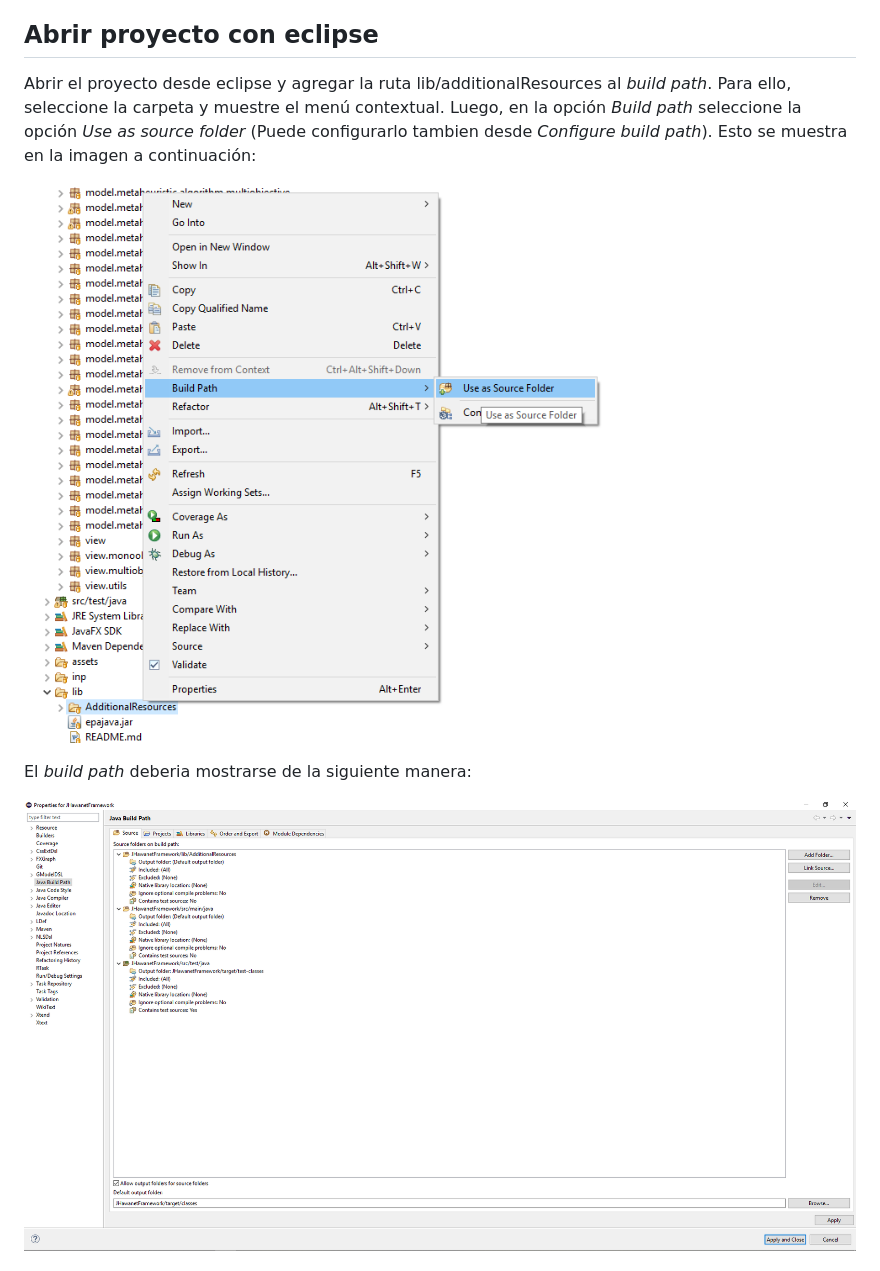
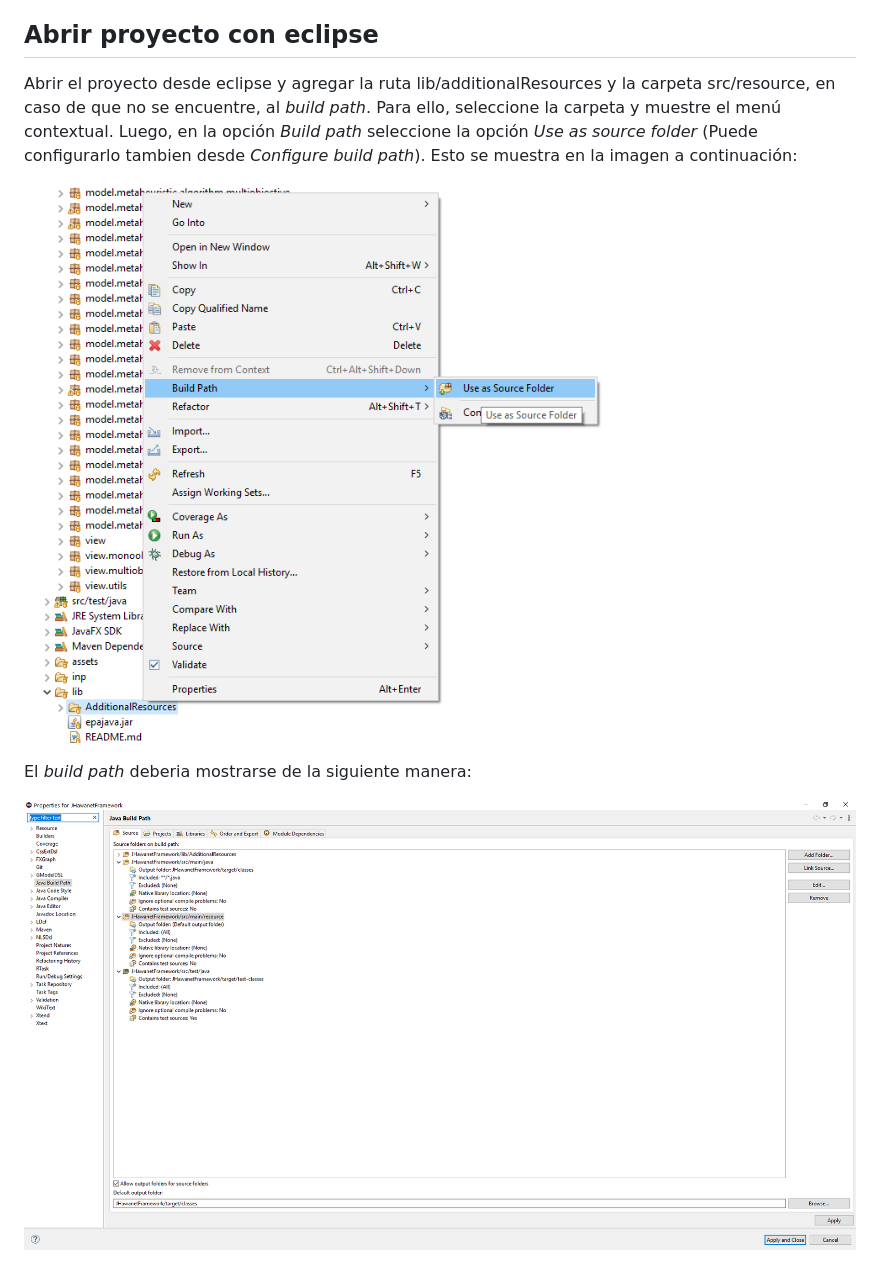
Before and after one commit to gsanhuezafuentes/ProyectoDeMemoria, a Markdown page: JHawanetFramework/README.md, the part around one of its changes. GitHub-like rendering; pictures changed too: JHawanetFramework/assets/BuildPath.png.

```diff
--- a/JHawanetFramework/README.md
+++ b/JHawanetFramework/README.md
@@ -30,5 +30,5 @@ Compile with mvn jfx:jar to create a jar -> este comando realizaria lo mismo que
 Compile with mvn jfx:native to create a native -> genera un exe y si estan instalados los programas correctos tambien generaria un instalador.
 
 ## Abrir proyecto con eclipse
-Abrir el proyecto desde eclipse y agregar la ruta lib/additionalResources al *build path*. Para ello, seleccione la carpeta y muestre el menú contextual. Luego, en la opción *Build path* seleccione la opción *Use as source folder* (Puede configurarlo tambien desde *Configure build path*). Esto se muestra en la imagen a continuación:
+Abrir el proyecto desde eclipse y agregar la ruta lib/additionalResources y la carpeta src/resource, en caso de que no se encuentre, al *build path*. Para ello, seleccione la carpeta y muestre el menú contextual. Luego, en la opción *Build path* seleccione la opción *Use as source folder* (Puede configurarlo tambien desde *Configure build path*). Esto se muestra en la imagen a continuación:
 
```
Also changed, not shown: other parts of JHawanetFramework/README.md (+22 -2 lines), JHawanetFramework/assets/IntelliJOpen.png (added), JHawanetFramework/assets/ProyectStructure.png (added), JHawanetFramework/assets/ProyectStructureAddResource.png (added), JHawanetFramework/assets/ProyectStructureMenu.png (added), JHawanetFramework/assets/WelcomeViewIJ.png (added).
